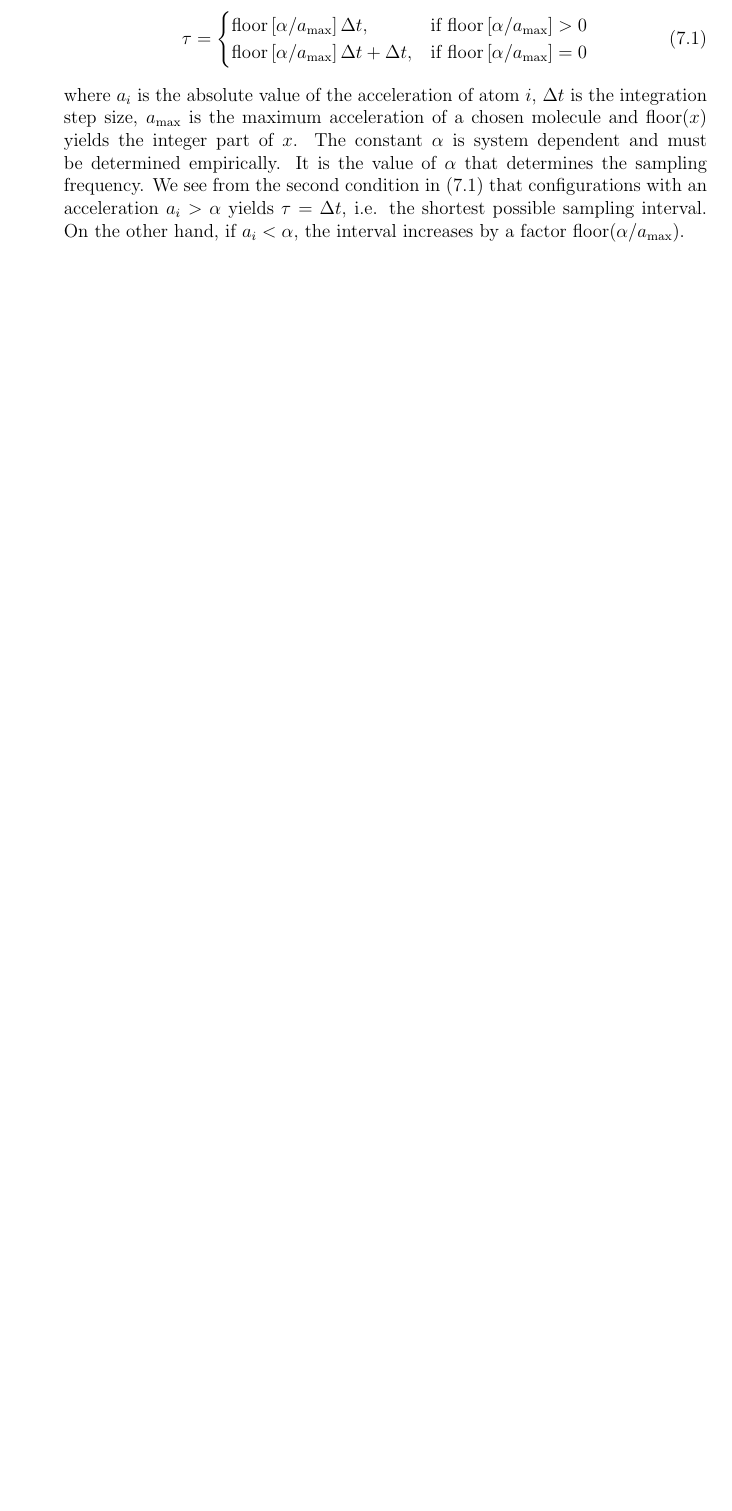
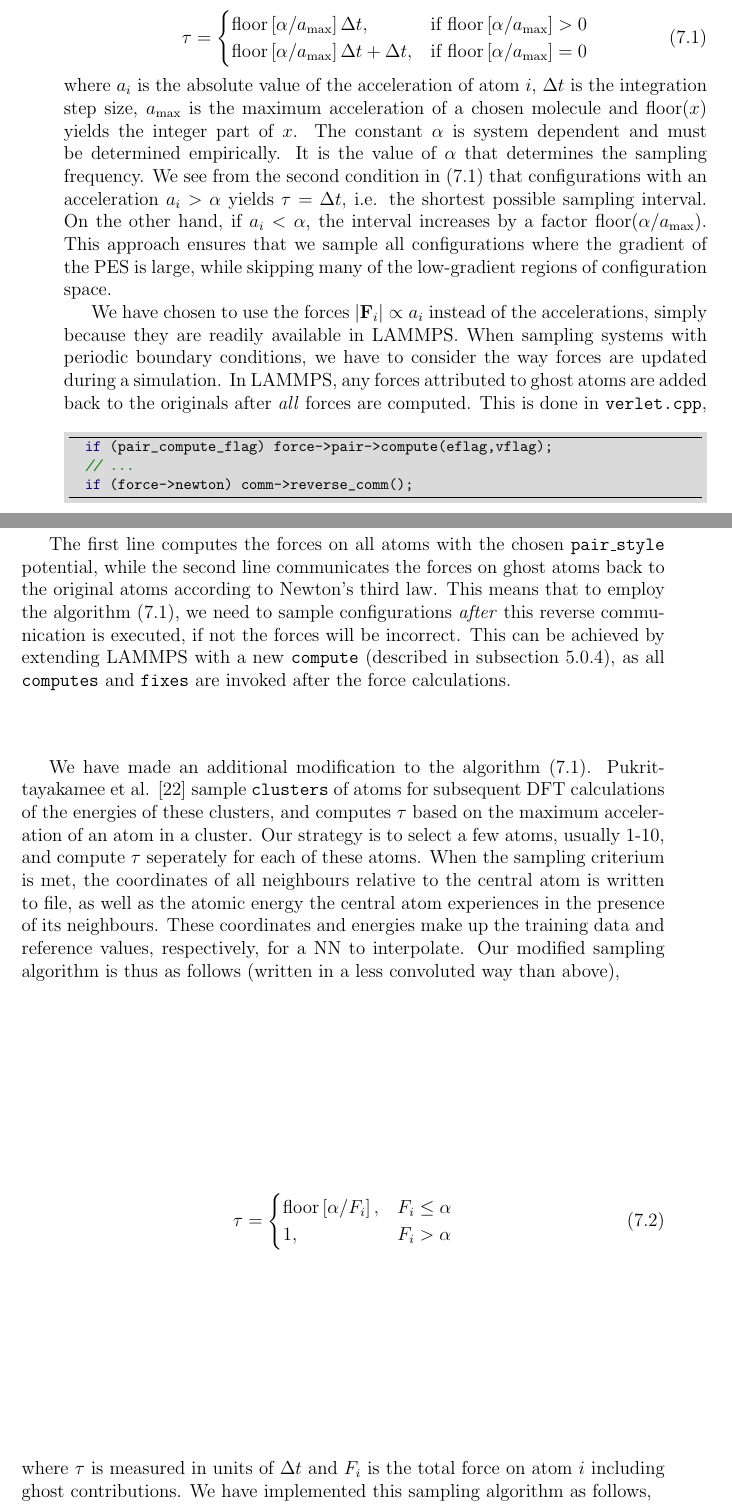
Before and after one commit to johnands/Thesis, a LaTeX thesis (master.tex): part of page 66 of 93 before the commit and two parts of pages 66 and 67 of 97 after it, the two joined at a grey line, cut so that both start at the same text, the shorter picture padded with empty space. The pictures show the PDF file master.pdf that the author committed with the source.

Commit message:
More on initial sampling algo

```diff
--- a/master.tex
+++ b/master.tex
@@ -1664,4 +1666,44 @@ interval. On the other hand, if $a_i < \alpha$, the interval increases by a fact
 This approach ensures that we sample all configurations where the gradient of the PES is large, while skipping many
 of the low-gradient regions of configuration space.
 
-We have chosen to use
+We have chosen to use the forces $|\vec{F}_i| \propto a_i$ instead of the accelerations, simply because they are
+readily available in LAMMPS. When sampling systems with periodic boundary conditions, we have to consider
+the way forces are updated during a simulation. In LAMMPS, any forces attributed to ghost atoms are added back
+to the originals after \textit{all} forces are computed. This is done in
+\texttt{verlet.cpp},
+\begin{listing}[H]
+ \begin{minted}{c++}
+  if (pair_compute_flag) force->pair->compute(eflag,vflag);
+  // ...
+  if (force->newton) comm->reverse_comm();
+ \end{minted}
+\end{listing}
+The first line computes the forces on all atoms with the chosen \texttt{pair\_style} potential, while
+the second line communicates the forces on ghost atoms back to the original atoms according to Newton's third law.
+This means that to employ the algorithm
+\eqref{variableIntervalSampling}, we need to sample configurations \textit{after} this reverse communication is
+executed, if not the forces will be incorrect. This can be achieved by extending LAMMPS with a new \texttt{compute}
+(described in \autoref{sec:extendingLammps}), as all \texttt{computes} and \texttt{fixes} are invoked after the
+force calculations.
+
+We have made an additional modification to the algorithm \eqref{variableIntervalSampling}.
+Pukrittayakamee et al. \cite{Pukrittayakamee09} sample \texttt{clusters} of atoms for subsequent DFT calculations
+of the energies of these clusters, and computes $\tau$ based on the maximum acceleration of an atom in a cluster.
+Our strategy is to select a few atoms, usually 1-10, and compute $\tau$ seperately for each of these atoms. When
+the sampling criterium is met, the coordinates of all neighbours relative to the central atom is written to file,
+as well as the atomic energy the central atom experiences in the presence of its neighbours. These coordinates
+and energies make up the training data and reference values, respectively, for a NN to interpolate.
+Our modified sampling algorithm is thus as follows (written in a less convoluted way than above),
+\begin{equation}
+ \tau =
+\begin{cases}
+  \textrm{floor}\left[\alpha/F_i\right],
+  &F_i \leq \alpha \\
+  1,
+  &F_i > \alpha
+\end{cases}
+\end{equation}
+where $\tau$ is measured in units of $\Delta t$ and $F_i$ is the total force on atom $i$ including ghost contributions.
+We have implemented this sampling algorithm as follows,
+\begin{listing}[H]
+\begin{minted}{c++}
@@ -1667,0 +1735,2 @@ We have chosen to use
+    double xi = x[i][0];
+    double yi = x[i][1];
@@ -1667,0 +1756,4 @@ We have chosen to use
+\quad
+\begin{minipage}[t]{0.48\linewidth}
+\includegraphics[width=\textwidth]{Figures/Implementation/forceDistSamplingAlgoNormed.pdf}
+\end{minipage}
@@ -1668,3 +1764,11 @@ We have chosen to use
+\label{fig:forceDistSamplingAlgo}
+\end{figure}
+In \autoref{fig:forceDistSamplingAlgo}
+
+
+
+
+
 
 
 
```
Also changed, not shown: Figures/Implementation/forceDistSamplingAlgo.pdf (added), Figures/Implementation/forceDistSamplingAlgoNormed.pdf (added), master.pdf, master.tex (52 more changed lines), 5 other files.
